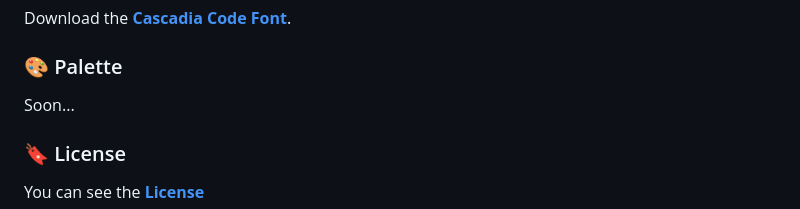
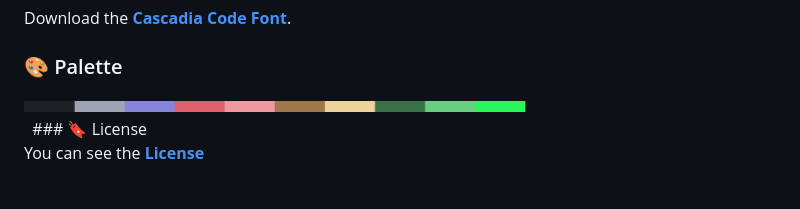
Before and after one commit to motidev/arcadia-theme, a Markdown page: README.md, the part around the change. GitHub-like rendering; pictures changed too: public/images/arcadiapalette.png (added).

Commit message:
add palette

```diff
--- a/README.md
+++ b/README.md
@@ -40,8 +40,7 @@ Soon...
 Download the [**Cascadia Code Font**](https://github.com/microsoft/cascadia-code/releases).
 &nbsp;
 ### 🎨 Palette
-
-Soon...
+  <img  src="./public/images/arcadiapalette.png">
 &nbsp;
 ### 🔖 License
 
```
